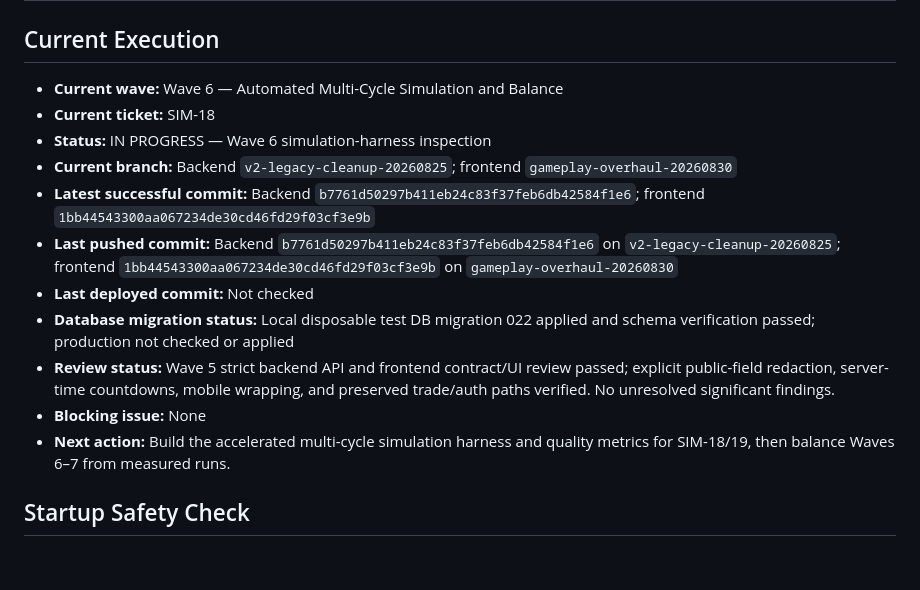
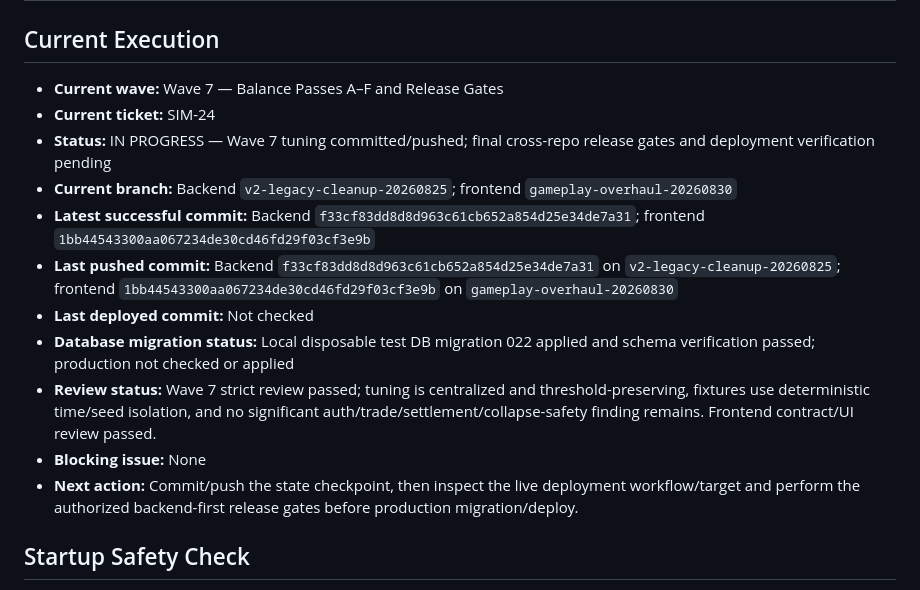
Before and after one commit to jdwd40/back_coins_x, a Markdown page: AUTOBUILD_STATE.md, the part around one of its changes. Rendered like a GitHub page; blank space fills up the shorter version.

```diff
--- a/AUTOBUILD_STATE.md
+++ b/AUTOBUILD_STATE.md
@@ -2,17 +2,17 @@
 
 ## Current Execution
 
-- **Current wave:** Wave 6 — Automated Multi-Cycle Simulation and Balance
-- **Current ticket:** SIM-18
-- **Status:** IN PROGRESS — Wave 6 simulation-harness inspection
+- **Current wave:** Wave 7 — Balance Passes A–F and Release Gates
+- **Current ticket:** SIM-24
+- **Status:** IN PROGRESS — Wave 7 tuning committed/pushed; final cross-repo release gates and deployment verification pending
 - **Current branch:** Backend `v2-legacy-cleanup-20260825`; frontend `gameplay-overhaul-20260830`
-- **Latest successful commit:** Backend `b7761d50297b411eb24c83f37feb6db42584f1e6`; frontend `1bb44543300aa067234de30cd46fd29f03cf3e9b`
-- **Last pushed commit:** Backend `b7761d50297b411eb24c83f37feb6db42584f1e6` on `v2-legacy-cleanup-20260825`; frontend `1bb44543300aa067234de30cd46fd29f03cf3e9b` on `gameplay-overhaul-20260830`
+- **Latest successful commit:** Backend `f33cf83dd8d8d963c61cb652a854d25e34de7a31`; frontend `1bb44543300aa067234de30cd46fd29f03cf3e9b`
+- **Last pushed commit:** Backend `f33cf83dd8d8d963c61cb652a854d25e34de7a31` on `v2-legacy-cleanup-20260825`; frontend `1bb44543300aa067234de30cd46fd29f03cf3e9b` on `gameplay-overhaul-20260830`
 - **Last deployed commit:** Not checked
 - **Database migration status:** Local disposable test DB migration 022 applied and schema verification passed; production not checked or applied
-- **Review status:** Wave 5 strict backend API and frontend contract/UI review passed; explicit public-field redaction, server-time countdowns, mobile wrapping, and preserved trade/auth paths verified. No unresolved significant findings.
+- **Review status:** Wave 7 strict review passed; tuning is centralized and threshold-preserving, fixtures use deterministic time/seed isolation, and no significant auth/trade/settlement/collapse-safety finding remains. Frontend contract/UI review passed.
 - **Blocking issue:** None
-- **Next action:** Build the accelerated multi-cycle simulation harness and quality metrics for SIM-18/19, then balance Waves 6–7 from measured runs.
+- **Next action:** Commit/push the state checkpoint, then inspect the live deployment workflow/target and perform the authorized backend-first release gates before production migration/deploy.
 
 ## Startup Safety Check
 
```
Also changed, not shown: other parts of AUTOBUILD_STATE.md (+23 -5 lines).
